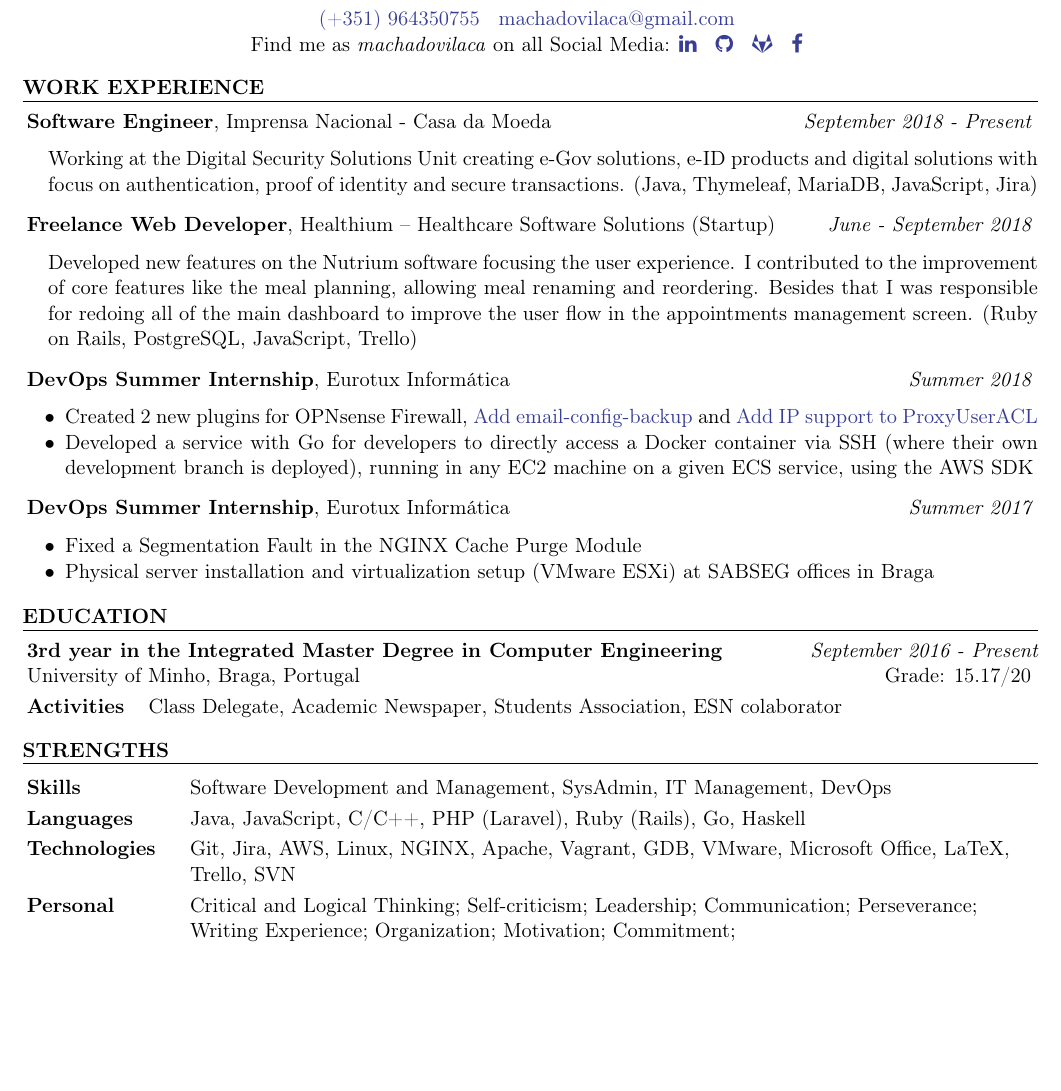
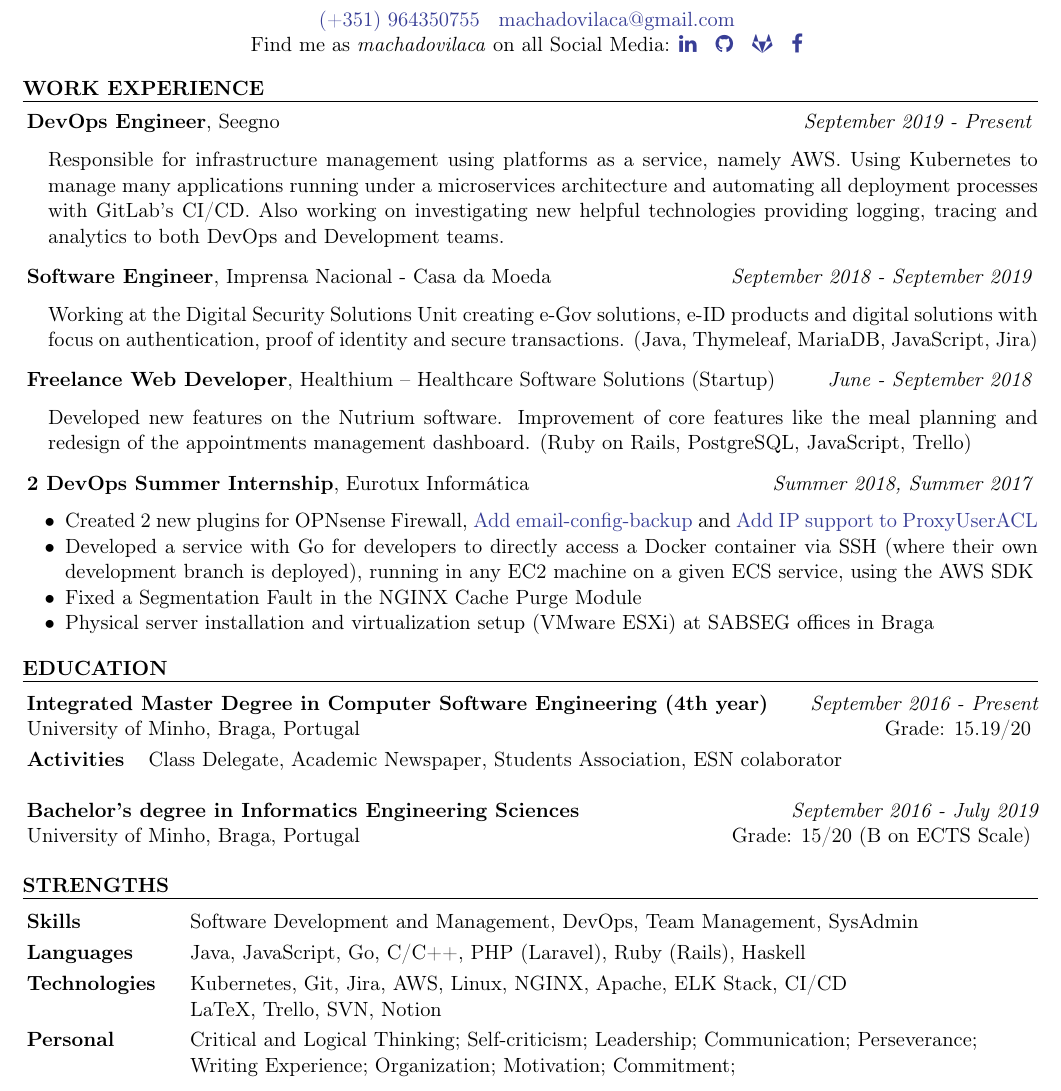
Before and after one commit to machadovilaca/curriculum-vitae, a LaTeX CV (resume.tex): part of the page, cut so that both start at the same text, the shorter picture padded with empty space. The pictures show the PDF file joaovilaca_cv.pdf that the author committed with the source.

Commit message:
Add Seegno to work experience

```diff
--- a/resume.tex
+++ b/resume.tex
@@ -53,7 +53,14 @@
 \begin{rSection}{Work Experience}
 
 \begin{rSubsection}
-{\textbf{Software Engineer}, Imprensa Nacional - Casa da Moeda}{\em September 2018 - Present}{}{}
+{\textbf{DevOps Engineer}, Seegno}{\em September 2019 - Present}{}{}
+\begin{shifted}
+Responsible for infrastructure management using platforms as a service, namely AWS. Using Kubernetes to manage many applications running under a microservices architecture and automating all deployment processes with GitLab's CI/CD. Also working on investigating new helpful technologies providing logging, tracing and analytics to both DevOps and Development teams.
+\end{shifted}
+\end{rSubsection}
+
+\begin{rSubsection}
+{\textbf{Software Engineer}, Imprensa Nacional - Casa da Moeda}{\em September 2018 - September 2019}{}{}
 \begin{shifted}
 Working at the Digital Security Solutions Unit creating e-Gov solutions, e-ID products and digital solutions with focus on authentication, proof of identity and secure transactions. (Java, Thymeleaf, MariaDB, JavaScript, Jira)
 \end{shifted}
@@ -62,21 +69,15 @@
 \begin{rSubsection}
 {\textbf{Freelance Web Developer}, Healthium – Healthcare Software Solutions (Startup)}{\em June - September 2018}{}{}
 \begin{shifted}
-Developed new features on the Nutrium software focusing the user experience. I contributed to the improvement of core features like the meal planning, allowing meal renaming and reordering. Besides that I was responsible for redoing all of the main dashboard to improve the user flow in the appointments management screen. (Ruby on Rails, PostgreSQL, JavaScript, Trello)
+Developed new features on the Nutrium software. Improvement of core features like the meal planning and redesign of the appointments management dashboard. (Ruby on Rails, PostgreSQL, JavaScript, Trello)
 \end{shifted}
 \end{rSubsection}
 
 \begin{rSubsection}
-{\textbf{DevOps Summer Internship}, Eurotux Informática}{\em Summer 2018}{}{}
+{\textbf{2 DevOps Summer Internship}, Eurotux Informática}{\em Summer 2018, Summer 2017}{}{}
 \begin{itemize}[noitemsep]
     \item {Created 2 new plugins for OPNsense Firewall, \href{https://github.com/opnsense/plugins/pull/788}{Add email-config-backup} and \href{https://github.com/opnsense/plugins/pull/748}{Add IP support to ProxyUserACL} }
     \item {Developed a service with Go for developers to directly access a Docker container via SSH (where their own development branch is deployed), running in any EC2 machine on a given ECS service, using the AWS SDK}
-\end{itemize}
-\end{rSubsection}
-
-\begin{rSubsection}
-{\textbf{DevOps Summer Internship}, Eurotux Informática}{\em Summer 2017}{}{}
-\begin{itemize}[noitemsep]
     \item {Fixed a Segmentation Fault in the NGINX Cache Purge Module}
     \item {Physical server installation and virtualization setup (VMware ESXi) at SABSEG offices in Braga}
 \end{itemize}
@@ -90,11 +91,14 @@
 
 \begin{rSection}{Education}
 
-{\bf 3rd year in the Integrated Master Degree in Computer Engineering} \hfill {\em September 2016 - Present}
-\\University of Minho, Braga, Portugal \hfill \vspace{0.1cm} { Grade: 15.17/20 }
+{\bf Integrated Master Degree in Computer Software Engineering (4th year)} \hfill {\em September 2016 - Present}
+\\University of Minho, Braga, Portugal \hfill \vspace{0.1cm} {Grade: 15.19/20 }
 \\
 \textbf{Activities} \hspace{0.2cm} Class Delegate, Academic Newspaper, Students Association, ESN colaborator
-
+\\
+\\
+{\bf Bachelor's degree in Informatics Engineering Sciences} \hfill {\em September 2016 - July 2019}
+\\University of Minho, Braga, Portugal \hfill \vspace{0.1cm} { Grade: 15/20 (B on ECTS Scale) }
 \end{rSection}
 
 %----------------------------------------------------------------------------------------
@@ -105,12 +109,12 @@
 
 \begin{tabular}{ @{} >{\bfseries}l @{\hspace{3ex}} l }
 \vspace{0.1cm}
-Skills \ & Software Development and Management, SysAdmin, IT Management, DevOps \\
+Skills \ & Software Development and Management, DevOps, Team Management, SysAdmin \\
 \vspace{0.1cm}
-Languages \ & Java, JavaScript, C/C++, PHP (Laravel), Ruby (Rails), Go, Haskell  \\
-Technologies \ & Git, Jira, AWS, Linux, NGINX, Apache, Vagrant, GDB, VMware, Microsoft Office, LaTeX, \\
+Languages \ & Java, JavaScript, Go, C/C++, PHP (Laravel), Ruby (Rails), Haskell  \\
+Technologies \ & Kubernetes, Git, Jira, AWS, Linux, NGINX, Apache, ELK Stack, CI/CD \\
 \vspace{0.1cm}
-    \ & Trello, SVN \\
+    \ & LaTeX, Trello, SVN, Notion \\
 Personal \ & Critical and Logical Thinking; Self-criticism; Leadership; Communication; Perseverance; \\
     \ & Writing Experience; Organization; Motivation; Commitment;
 \end{tabular}
```
Also changed, not shown: README.md, joaovilaca_cv.jpg (deleted), joaovilaca_cv.pdf, joaovilaca_cv.png (added).
